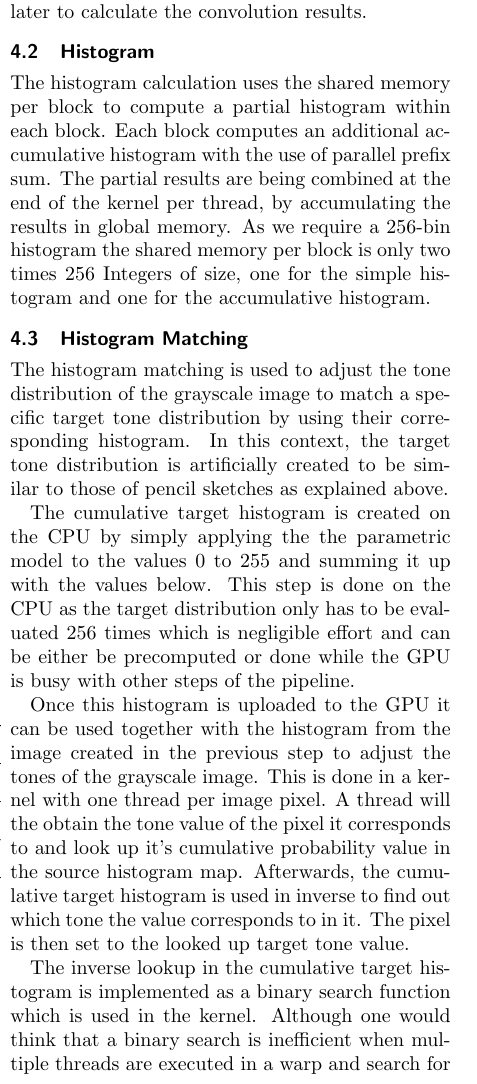
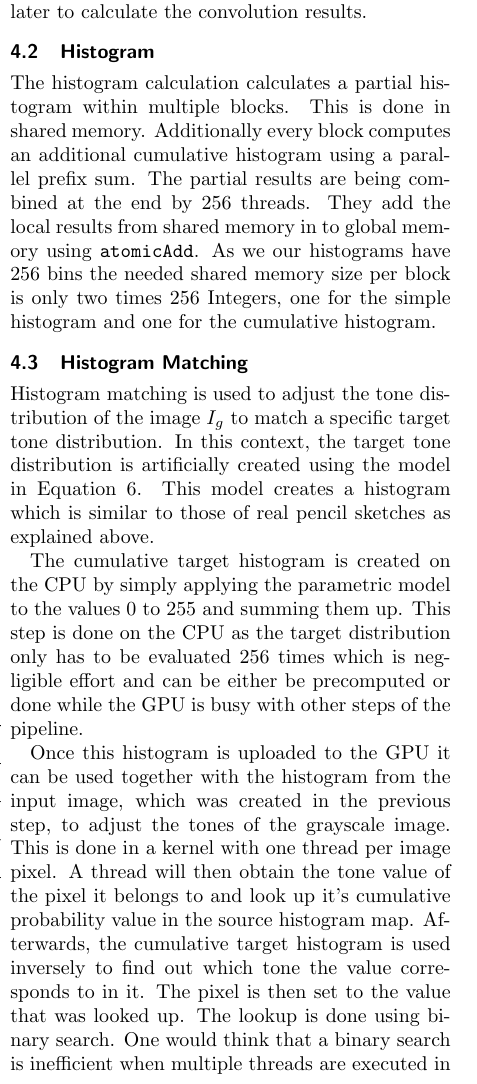
Before and after one commit to sburnicki/image-pencil-filter, a LaTeX document (doc/report/ScetchFilter.tex, which reads doc/report/gpu-implementation.tex): part of one column of page 8 of 10, cut so that both start at the same text. Compiled offline with pdfLaTeX.

Commit message:
corrections of 4.2 and 4.3

```diff
--- a/doc/report/gpu-implementation.tex
+++ b/doc/report/gpu-implementation.tex
@@ -105,40 +105,34 @@ copying process and later to calculate the convolution results.
 
 
 \subsection{Histogram}
-The histogram calculation uses the shared memory per block to compute a partial
-histogram within each block.  Each block computes an additional accumulative
-histogram with the use of parallel prefix sum.  The partial results are being
-combined at the end of the kernel per thread, by accumulating the results in
-global memory.  As we require a 256-bin histogram the shared memory per block
-is only two times 256 Integers of size, one for the simple histogram and one
-for the accumulative histogram.
+The histogram calculation calculates a partial histogram within multiple blocks.
+This is done in shared memory.  Additionally every block computes an additional
+cumulative histogram using a parallel prefix sum. The partial results are being
+combined at the end by 256 threads. They add the local results from shared
+memory in to global memory using \texttt{atomicAdd}. As we our histograms have
+256 bins the needed shared memory size per block is only two times 256 Integers,
+one for the simple histogram and one for the cumulative histogram.
 
 \subsection{Histogram Matching}
-The histogram matching is used to adjust the tone distribution of the
-grayscale image to match a specific target tone distribution by using
-their corresponding histogram. In this context, the target tone
-distribution is artificially created to be similar to those of pencil
-sketches as explained above.
+Histogram matching is used to adjust the tone distribution of the
+image $I_g$ to match a specific target tone distribution. In this context, the
+target tone distribution is artificially created using the model in
+\autoref{eq:p}. This model creates a histogram which is similar to those of real
+pencil sketches as explained above.
 
 The cumulative target histogram is created on the CPU by simply applying
-the the parametric model to the values 0 to 255 and summing it up with
-the values below.
-This step is done on the CPU as the target distribution only has to
-be evaluated 256 times which is negligible effort and can be either be
-precomputed or done while the GPU is busy with other steps of the pipeline.
+the parametric model to the values 0 to 255 and summing them up. This step is done
+on the CPU as the target distribution only has to be evaluated 256 times which
+is negligible effort and can be either be precomputed or done while the GPU is
+busy with other steps of the pipeline.
 
 Once this histogram is uploaded to the GPU it can be used together with
-the histogram from the image created in the previous step to adjust the
-tones of the grayscale image. This is done in a kernel with one thread
-per image pixel. A thread will the obtain the tone value of the pixel
-it corresponds to and look up it's cumulative probability value in
-the source histogram map.
-Afterwards, the cumulative target histogram is used in inverse to find
-out which tone the value corresponds to in it. The pixel is then set to
-the looked up target tone value.
-
-The inverse lookup in the cumulative target histogram is implemented
-as a binary search function which is used in the kernel. Although
-one would think that a binary search is inefficient when multiple threads
-are executed in a warp and search for different values, it really isn't.
-As the cumulative target histogram map only consist of 256 values,
+the histogram from the input image, which was created in the previous step, to
+adjust the tones of the grayscale image. This is done in a kernel with one
+thread per image pixel. A thread will then obtain the tone value of the pixel it
+belongs to and look up it's cumulative probability value in the source histogram
+map.  Afterwards, the cumulative target histogram is used inversely to find out
+which tone the value corresponds to in it. The pixel is then set to the value
+that was looked up. The lookup is done using binary search.
+One would think that a binary search is inefficient when multiple threads
+are executed in a warp and search for different values, and it really is.
```
Also changed, not shown: doc/report/gpu-implementation.tex (3 more changed lines).
